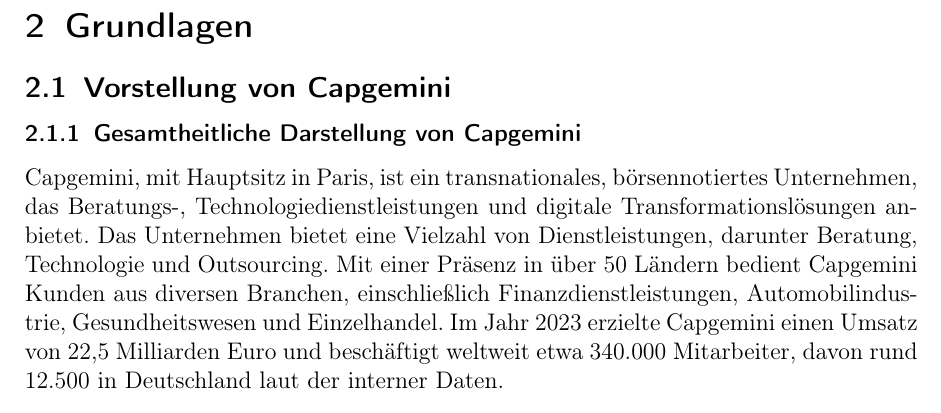
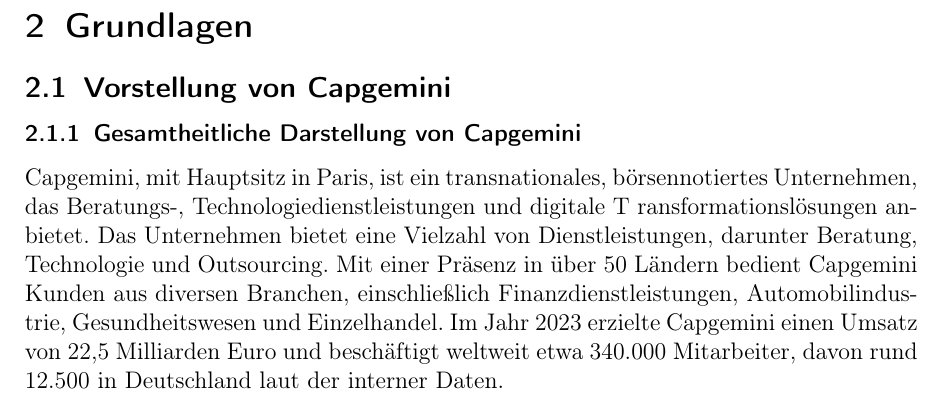
Before and after one commit to maksmykha/Praxisarbeit, a LaTeX document (Praxisarbeit/Praxisarbeit.tex): part of page 5 of 15, cut so that both start at the same text. Compiled offline with pdfLaTeX.

Commit message:
Changed v1.0

```diff
--- a/Praxisarbeit/Praxisarbeit.tex
+++ b/Praxisarbeit/Praxisarbeit.tex
@@ -28,7 +28,7 @@
 	\section{Grundlagen}
 	\subsection{Vorstellung von Capgemini}
 	\subsubsection{Gesamtheitliche Darstellung von Capgemini} %VOrstellung von Capgemini(Geschichte, Zahlen, Wie groß?)
-Capgemini, mit Hauptsitz in Paris, ist ein transnationales, börsennotiertes Unternehmen, das Beratungs-, Technologiedienstleistungen und digitale Transformationslösungen anbietet. Das Unternehmen bietet eine Vielzahl von Dienstleistungen, darunter Beratung, Technologie und Outsourcing. Mit einer Präsenz in über 50 Ländern bedient Capgemini Kunden aus diversen Branchen, einschließlich Finanzdienstleistungen, Automobilindustrie, Gesundheitswesen und Einzelhandel. Im Jahr 2023 erzielte Capgemini einen Umsatz von 22,5 Milliarden Euro und beschäftigt weltweit etwa 340.000 Mitarbeiter, davon rund 12.500 in Deutschland laut der interner Daten.
+Capgemini, mit Hauptsitz in Paris, ist ein transnationales, börsennotiertes Unternehmen, das Beratungs-, Technologiedienstleistungen und digitale T ransformationslösungen anbietet. Das Unternehmen bietet eine Vielzahl von Dienstleistungen, darunter Beratung, Technologie und Outsourcing. Mit einer Präsenz in über 50 Ländern bedient Capgemini Kunden aus diversen Branchen, einschließlich Finanzdienstleistungen, Automobilindustrie, Gesundheitswesen und Einzelhandel. Im Jahr 2023 erzielte Capgemini einen Umsatz von 22,5 Milliarden Euro und beschäftigt weltweit etwa 340.000 Mitarbeiter, davon rund 12.500 in Deutschland laut der interner Daten.
 	\begin{figure}[h]
 		\begin{center}
 			\includegraphics[width=12cm]{CApgemini.png}
```
